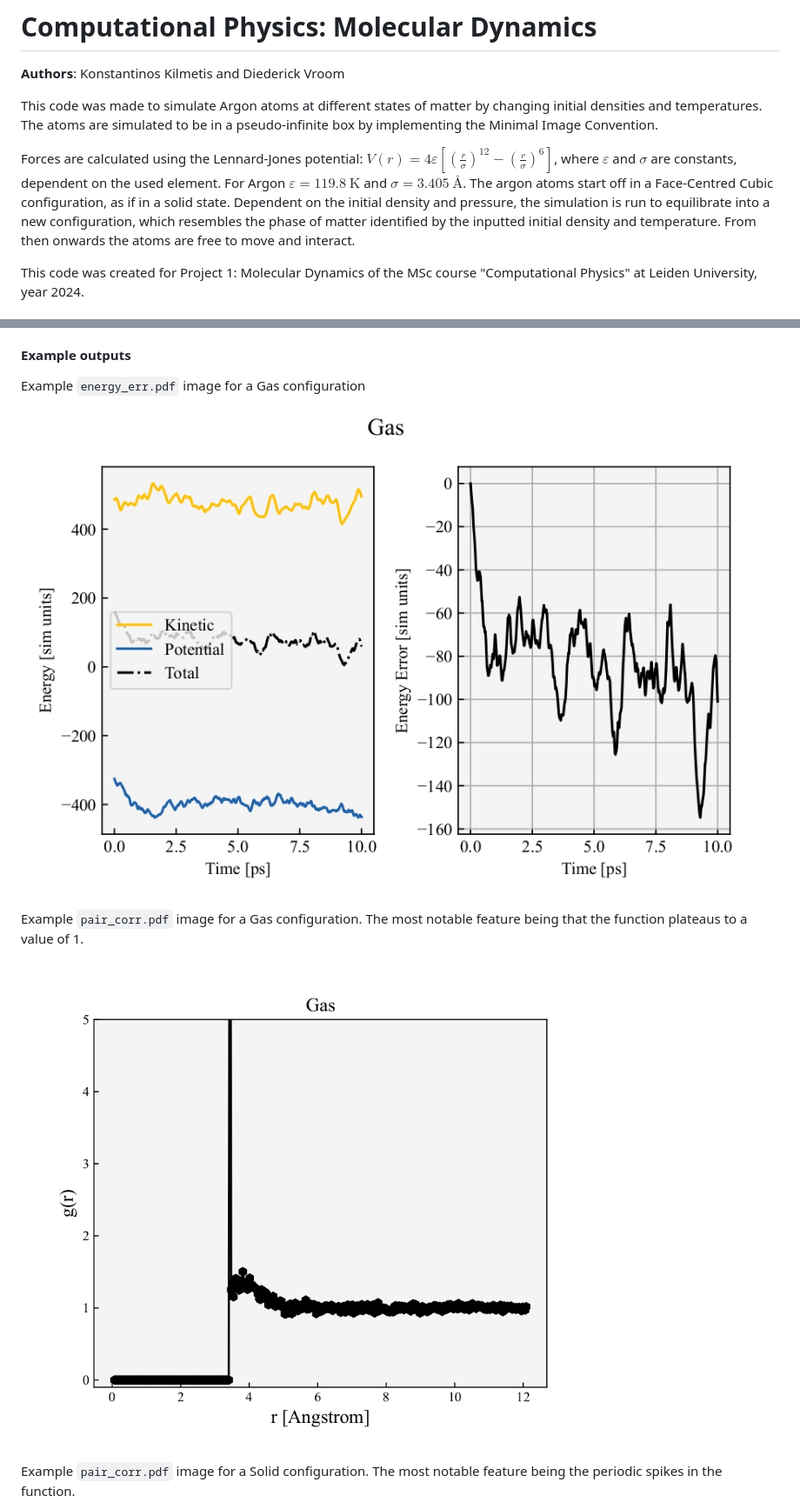
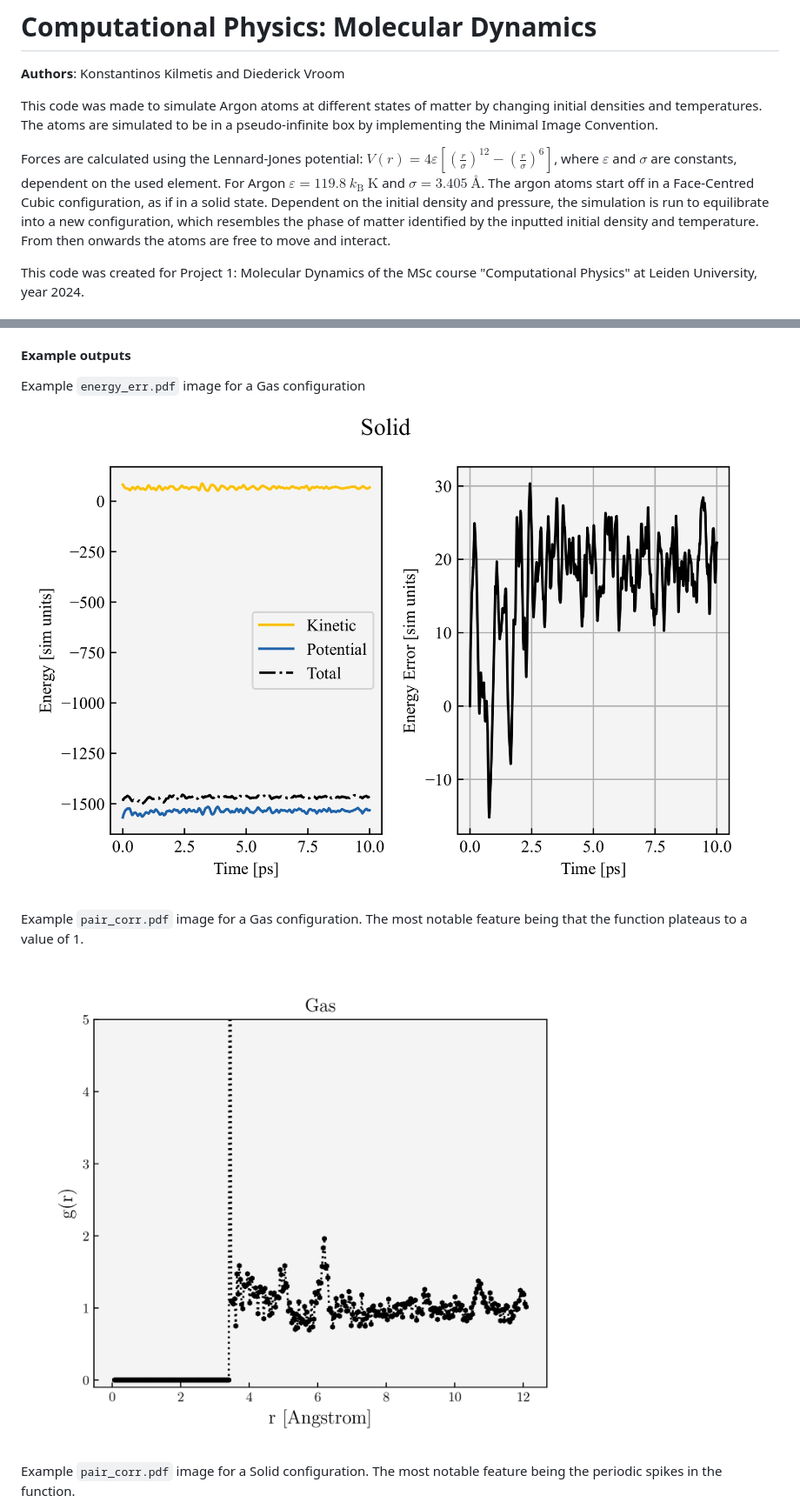
Before and after one commit to KKilmetis8/CompPhysG8, a Markdown page: 1MolDyn/README.md, 2 parts joined by grey strips. Shown at 87% size. GitHub-like rendering; pictures changed too: 1MolDyn/image/README/energy_err.jpg, 1MolDyn/image/README/gas.jpg.

```diff
--- a/1MolDyn/README.md
+++ b/1MolDyn/README.md
@@ -4,7 +4,7 @@
 
 This code was made to simulate Argon atoms at different states of matter by changing initial densities and temperatures. The atoms are simulated to be in a pseudo-infinite box by implementing the Minimal Image Convention.
 
-Forces are calculated using the Lennard-Jones potential: $V(r)=4\varepsilon\left[\left(\frac{r}{\sigma}\right)^{12} - \left(\frac{r}{\sigma}\right)^{6} \right]$, where $\varepsilon$ and $\sigma$ are constants, dependent on the used element. For Argon $\varepsilon = 119.8\ \mathrm{K}$ and $\sigma = 3.405\ \mathrm{Å}$. The argon atoms start off in a Face-Centred Cubic configuration, as if in a solid state. Dependent on the initial density and pressure, the simulation is run to equilibrate into a new configuration, which resembles the phase of matter identified by the inputted initial density and temperature. From then onwards the atoms are free to move and interact.
+Forces are calculated using the Lennard-Jones potential: $V(r)=4\varepsilon\left[\left(\frac{r}{\sigma}\right)^{12} - \left(\frac{r}{\sigma}\right)^{6} \right]$, where $\varepsilon$ and $\sigma$ are constants, dependent on the used element. For Argon $\varepsilon = 119.8\ k_\mathrm{B}\ \mathrm{K}$ and $\sigma = 3.405\ \mathrm{Å}$. The argon atoms start off in a Face-Centred Cubic configuration, as if in a solid state. Dependent on the initial density and pressure, the simulation is run to equilibrate into a new configuration, which resembles the phase of matter identified by the inputted initial density and temperature. From then onwards the atoms are free to move and interact.
 
 This code was created for Project 1: Molecular Dynamics of the MSc course "Computational Physics" at Leiden University, year 2024.
 
```
Also changed, not shown: other parts of 1MolDyn/README.md (+0 -1 lines), 1MolDyn/image/README/liquid.jpg, 1MolDyn/image/README/solid.jpg, 2 other files.
